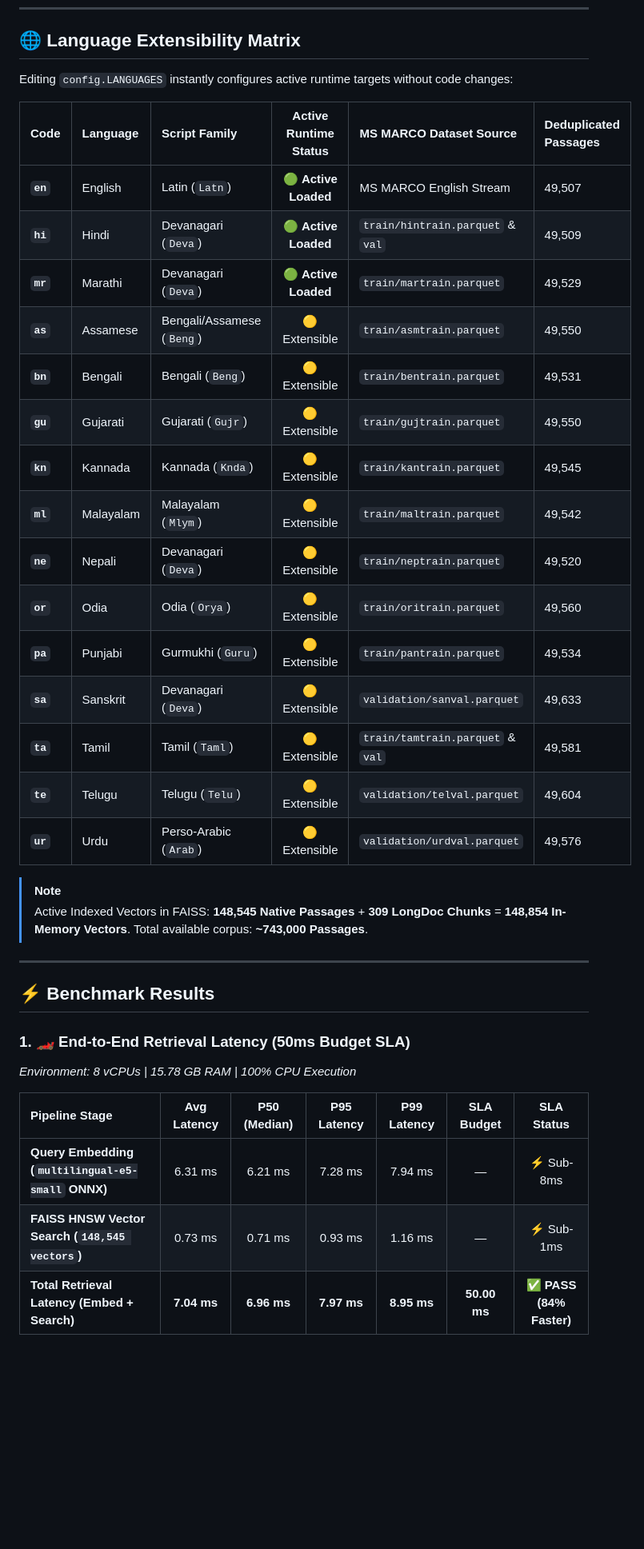
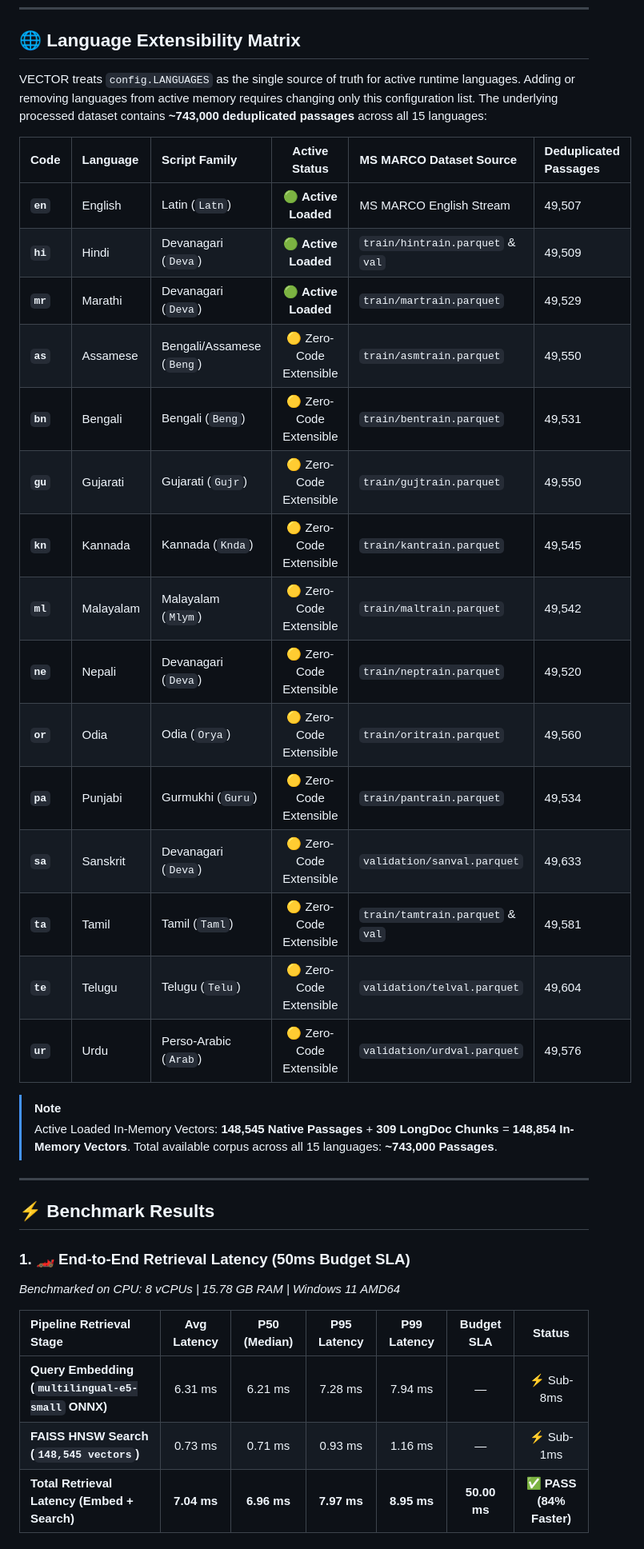
Before and after one commit to Rishikvelagapudi/VisionQuest, a Markdown page: README.md, the part around one of its changes. Shown at 80% size. Rendered like a GitHub page; blank space fills up the shorter version.

```diff
--- a/README.md
+++ b/README.md
@@ -81,39 +81,39 @@ graph TD
 
 ## 🌐 Language Extensibility Matrix
 
-Editing `config.LANGUAGES` instantly configures active runtime targets without code changes:
+VECTOR treats `config.LANGUAGES` as the single source of truth for active runtime languages. Adding or removing languages from active memory requires changing only this configuration list. The underlying processed dataset contains **~743,000 deduplicated passages** across all 15 languages:
 
-| Code | Language | Script Family | Active Runtime Status | MS MARCO Dataset Source | Deduplicated Passages |
+| Code | Language | Script Family | Active Status | MS MARCO Dataset Source | Deduplicated Passages |
 | :--- | :--- | :--- | :---: | :--- | :--- |
 | **`en`** | English | Latin (`Latn`) | 🟢 **Active Loaded** | MS MARCO English Stream | 49,507 |
 | **`hi`** | Hindi | Devanagari (`Deva`) | 🟢 **Active Loaded** | `train/hintrain.parquet` & `val` | 49,509 |
 | **`mr`** | Marathi | Devanagari (`Deva`) | 🟢 **Active Loaded** | `train/martrain.parquet` | 49,529 |
-| **`as`** | Assamese | Bengali/Assamese (`Beng`) | 🟡 Extensible | `train/asmtrain.parquet` | 49,550 |
-| **`bn`** | Bengali | Bengali (`Beng`) | 🟡 Extensible | `train/bentrain.parquet` | 49,531 |
-| **`gu`** | Gujarati | Gujarati (`Gujr`) | 🟡 Extensible | `train/gujtrain.parquet` | 49,550 |
-| **`kn`** | Kannada | Kannada (`Knda`) | 🟡 Extensible | `train/kantrain.parquet` | 49,545 |
-| **`ml`** | Malayalam | Malayalam (`Mlym`) | 🟡 Extensible | `train/maltrain.parquet` | 49,542 |
-| **`ne`** | Nepali | Devanagari (`Deva`) | 🟡 Extensible | `train/neptrain.parquet` | 49,520 |
-| **`or`** | Odia | Odia (`Orya`) | 🟡 Extensible | `train/oritrain.parquet` | 49,560 |
-| **`pa`** | Punjabi | Gurmukhi (`Guru`) | 🟡 Extensible | `train/pantrain.parquet` | 49,534 |
-| **`sa`** | Sanskrit | Devanagari (`Deva`) | 🟡 Extensible | `validation/sanval.parquet` | 49,633 |
-| **`ta`** | Tamil | Tamil (`Taml`) | 🟡 Extensible | `train/tamtrain.parquet` & `val` | 49,581 |
-| **`te`** | Telugu | Telugu (`Telu`) | 🟡 Extensible | `validation/telval.parquet` | 49,604 |
-| **`ur`** | Urdu | Perso-Arabic (`Arab`) | 🟡 Extensible | `validation/urdval.parquet` | 49,576 |
+| **`as`** | Assamese | Bengali/Assamese (`Beng`) | 🟡 Zero-Code Extensible | `train/asmtrain.parquet` | 49,550 |
+| **`bn`** | Bengali | Bengali (`Beng`) | 🟡 Zero-Code Extensible | `train/bentrain.parquet` | 49,531 |
+| **`gu`** | Gujarati | Gujarati (`Gujr`) | 🟡 Zero-Code Extensible | `train/gujtrain.parquet` | 49,550 |
+| **`kn`** | Kannada | Kannada (`Knda`) | 🟡 Zero-Code Extensible | `train/kantrain.parquet` | 49,545 |
+| **`ml`** | Malayalam | Malayalam (`Mlym`) | 🟡 Zero-Code Extensible | `train/maltrain.parquet` | 49,542 |
+| **`ne`** | Nepali | Devanagari (`Deva`) | 🟡 Zero-Code Extensible | `train/neptrain.parquet` | 49,520 |
+| **`or`** | Odia | Odia (`Orya`) | 🟡 Zero-Code Extensible | `train/oritrain.parquet` | 49,560 |
+| **`pa`** | Punjabi | Gurmukhi (`Guru`) | 🟡 Zero-Code Extensible | `train/pantrain.parquet` | 49,534 |
+| **`sa`** | Sanskrit | Devanagari (`Deva`) | 🟡 Zero-Code Extensible | `validation/sanval.parquet` | 49,633 |
+| **`ta`** | Tamil | Tamil (`Taml`) | 🟡 Zero-Code Extensible | `train/tamtrain.parquet` & `val` | 49,581 |
+| **`te`** | Telugu | Telugu (`Telu`) | 🟡 Zero-Code Extensible | `validation/telval.parquet` | 49,604 |
+| **`ur`** | Urdu | Perso-Arabic (`Arab`) | 🟡 Zero-Code Extensible | `validation/urdval.parquet` | 49,576 |
 
 > [!NOTE]
-> Active Indexed Vectors in FAISS: **148,545 Native Passages** + **309 LongDoc Chunks** = **148,854 In-Memory Vectors**. Total available corpus: **~743,000 Passages**.
+> Active Loaded In-Memory Vectors: **148,545 Native Passages** + **309 LongDoc Chunks** = **148,854 In-Memory Vectors**. Total available corpus across all 15 languages: **~743,000 Passages**.
 
 ---
 
 ## ⚡ Benchmark Results
 
 ### 1. 🏎️ End-to-End Retrieval Latency (50ms Budget SLA)
-*Environment: 8 vCPUs | 15.78 GB RAM | 100% CPU Execution*
+*Benchmarked on CPU: 8 vCPUs | 15.78 GB RAM | Windows 11 AMD64*
 
-| Pipeline Stage | Avg Latency | P50 (Median) | P95 Latency | P99 Latency | SLA Budget | SLA Status |
+| Pipeline Retrieval Stage | Avg Latency | P50 (Median) | P95 Latency | P99 Latency | Budget SLA | Status |
 | :--- | :---: | :---: | :---: | :---: | :---: | :---: |
 | **Query Embedding (`multilingual-e5-small` ONNX)** | 6.31 ms | 6.21 ms | 7.28 ms | 7.94 ms | — | ⚡ Sub-8ms |
-| **FAISS HNSW Vector Search (`148,545 vectors`)** | 0.73 ms | 0.71 ms | 0.93 ms | 1.16 ms | — | ⚡ Sub-1ms |
+| **FAISS HNSW Search (`148,545 vectors`)** | 0.73 ms | 0.71 ms | 0.93 ms | 1.16 ms | — | ⚡ Sub-1ms |
 | **Total Retrieval Latency (Embed + Search)** | **7.04 ms** | **6.96 ms** | **7.97 ms** | **8.95 ms** | **50.00 ms** | ✅ **PASS (84% Faster)** |
 
```
Also changed, not shown: other parts of README.md (+84 -68 lines).
